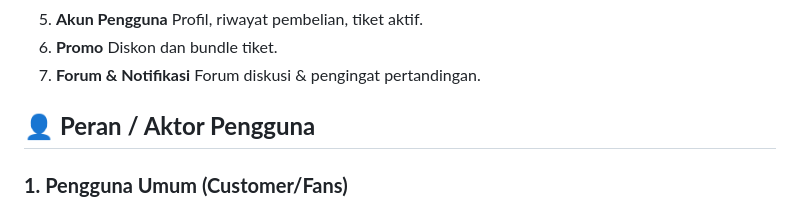
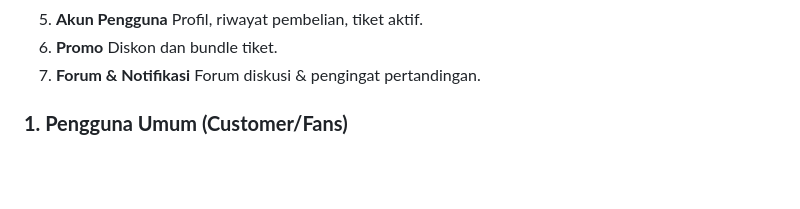
Before and after one commit to jebs-tech/servetixmobile, a Markdown page: README.md, the part around the change. GitHub-like rendering; blank space fills up the shorter version.

Commit message:
Change roles section from README
Change section on user roles from the README.

```diff
--- a/README.md
+++ b/README.md
@@ -46,8 +46,6 @@ Aplikasi ini dibuat menggunakan **Flutter** dan terhubung dengan **Django REST A
    Diskon dan bundle tiket.
 7. **Forum & Notifikasi**
    Forum diskusi & pengingat pertandingan.
-
-## 👤 **Peran / Aktor Pengguna**
 
 ### **1. Pengguna Umum (Customer/Fans)**
 
```
